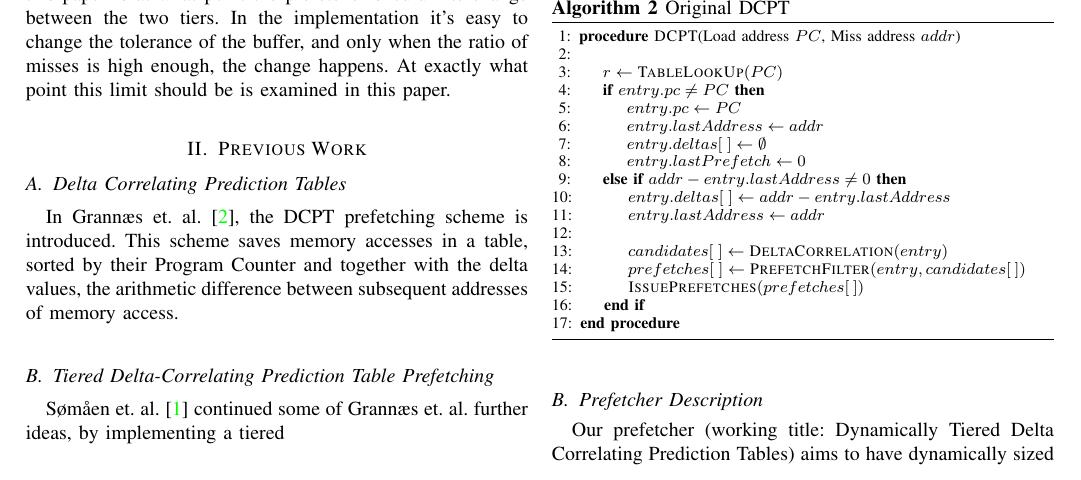
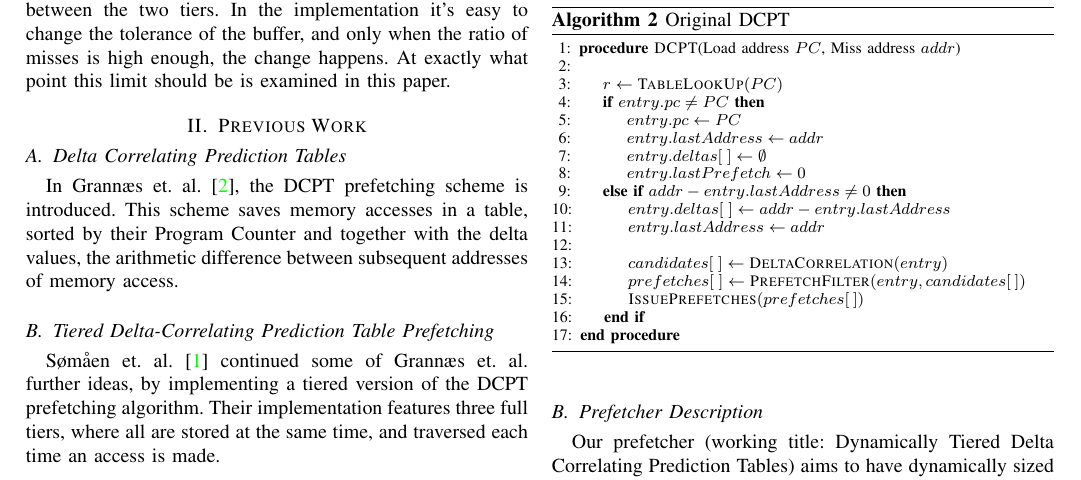
Before and after one commit to peterhgombos/dmark, a LaTeX paper (report/main.tex, which reads report/previous.tex): part of page 1 of 2, cut so that both start at the same text. Compiled offline with pdfLaTeX.

Commit message:
Add more to previous work

```diff
--- a/report/previous.tex
+++ b/report/previous.tex
@@ -8,4 +8,6 @@ between subsequent addresses of memory access.
 
 \subsection{Tiered Delta-Correlating Prediction Table Prefetching}
 Sømåen et. al.\cite{Somaen} continued some of Grannæs et. al. further ideas, by
-implementing a tiered
+implementing a tiered version of the DCPT prefetching algorithm. Their
+implementation features three full tiers, where all are stored at the same time,
+and traversed each time an access is made.
```
